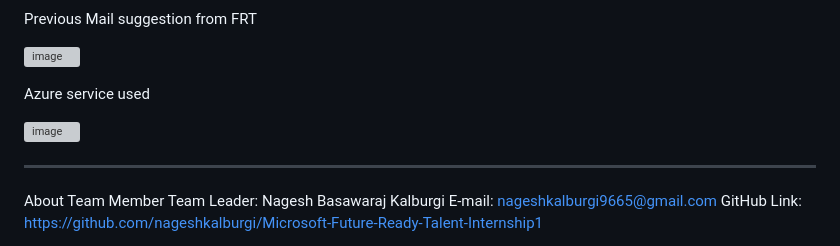
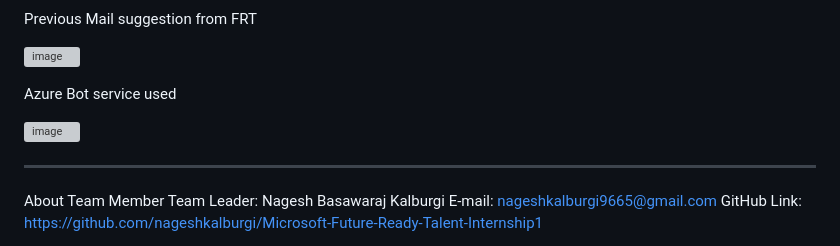
Before and after one commit to nageshkalburgi/Microsoft-Future-Ready-Talent-Internship1, a Markdown page: README.md, the part around one of its changes. Drawn GitHub-style; grey boxes are pictures that could not be loaded.

```diff
--- a/README.md
+++ b/README.md
@@ -58,5 +58,5 @@ Previous Mail suggestion from FRT
 
 ![image](https://github.com/nageshkalburgi/Microsoft-Future-Ready-Talent-Internship1/assets/114789712/cf8ec9e4-45be-4ba7-a4fe-05bfde595c21)
 
-Azure service used
+Azure Bot service used
 
```
Also changed, not shown: other parts of README.md (+2 -1 lines).
